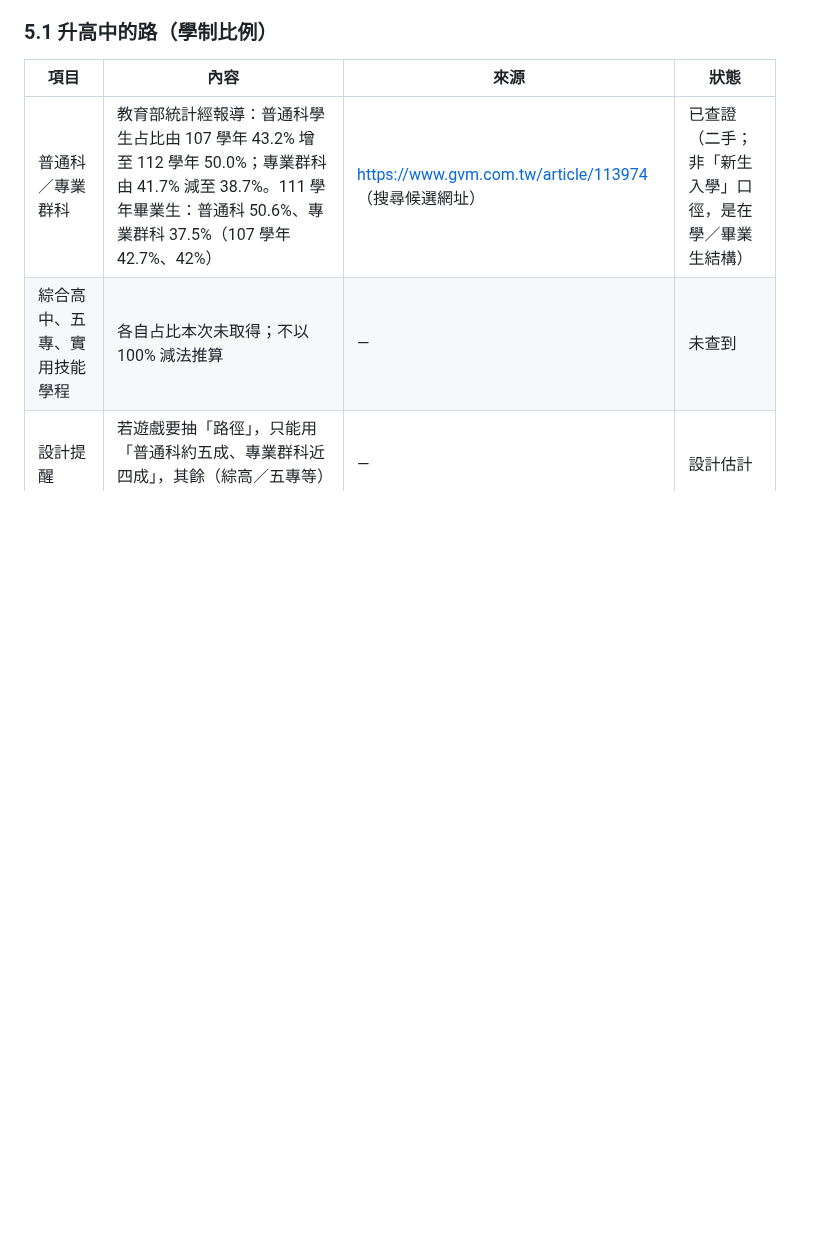
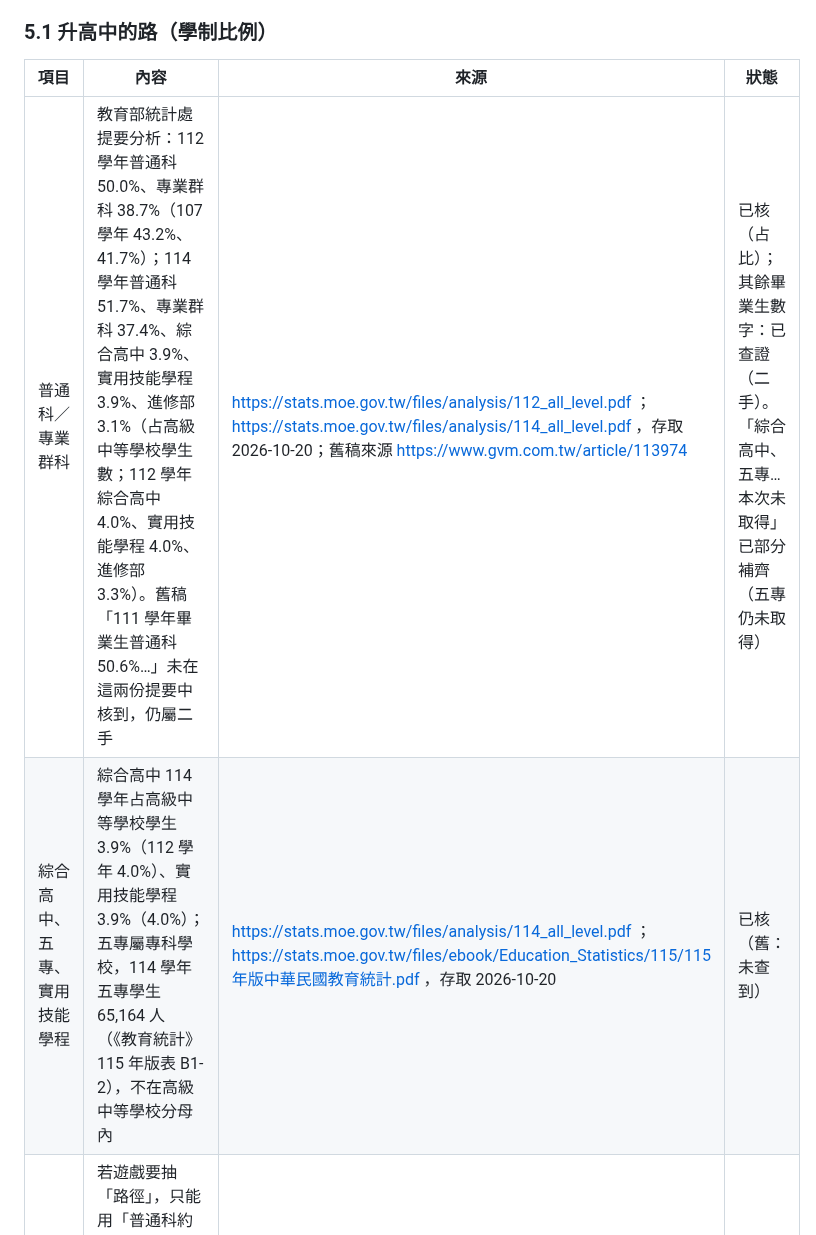
Before and after one commit to leway1980/grow-with-you, a Markdown page: docs/research/teen.md, the part around one of its changes. Drawn GitHub-style; blank space fills up the shorter version.

```diff
--- a/docs/research/teen.md
+++ b/docs/research/teen.md
@@ -67,8 +67,8 @@
 ### 5.1 升高中的路（學制比例）
 | 項目 | 內容 | 來源 | 狀態 |
 |---|---|---|---|
-| 普通科／專業群科 | 教育部統計經報導：普通科學生占比由 107 學年 43.2% 增至 112 學年 50.0%；專業群科由 41.7% 減至 38.7%。111 學年畢業生：普通科 50.6%、專業群科 37.5%（107 學年 42.7%、42%） | https://www.gvm.com.tw/article/113974 （搜尋候選網址） | 已查證（二手；非「新生入學」口徑，是在學／畢業生結構） |
-| 綜合高中、五專、實用技能學程 | 各自占比本次未取得；不以 100% 減法推算 | — | 未查到 |
+| 普通科／專業群科 | 教育部統計處提要分析：112 學年普通科 50.0%、專業群科 38.7%（107 學年 43.2%、41.7%）；114 學年普通科 51.7%、專業群科 37.4%、綜合高中 3.9%、實用技能學程 3.9%、進修部 3.1%（占高級中等學校學生數；112 學年綜合高中 4.0%、實用技能學程 4.0%、進修部 3.3%）。舊稿「111 學年畢業生普通科 50.6%…」未在這兩份提要中核到，仍屬二手 | https://stats.moe.gov.tw/files/analysis/112_all_level.pdf ；https://stats.moe.gov.tw/files/analysis/114_all_level.pdf ，存取 2026-10-20；舊稿來源 https://www.gvm.com.tw/article/113974 | 已核（占比）；其餘畢業生數字：已查證（二手）。「綜合高中、五專…本次未取得」已部分補齊（五專仍未取得） |
+| 綜合高中、五專、實用技能學程 | 綜合高中 114 學年占高級中等學校學生 3.9%（112 學年 4.0%）、實用技能學程 3.9%（4.0%）；五專屬專科學校，114 學年五專學生 65,164 人（《教育統計》115 年版表 B1-2），不在高級中等學校分母內 | https://stats.moe.gov.tw/files/analysis/114_all_level.pdf ；https://stats.moe.gov.tw/files/ebook/Education_Statistics/115/115年版中華民國教育統計.pdf ，存取 2026-10-20 | 已核（舊：未查到） |
 | 設計提醒 | 若遊戲要抽「路徑」，只能用「普通科約五成、專業群科近四成」，其餘（綜高／五專等）請老師估或模糊處理 | — | 設計估計 |
 
 ### 5.2 高中職學籍喪失與中途離校
```
Also changed, not shown: other parts of docs/research/teen.md (+10 -10 lines).
